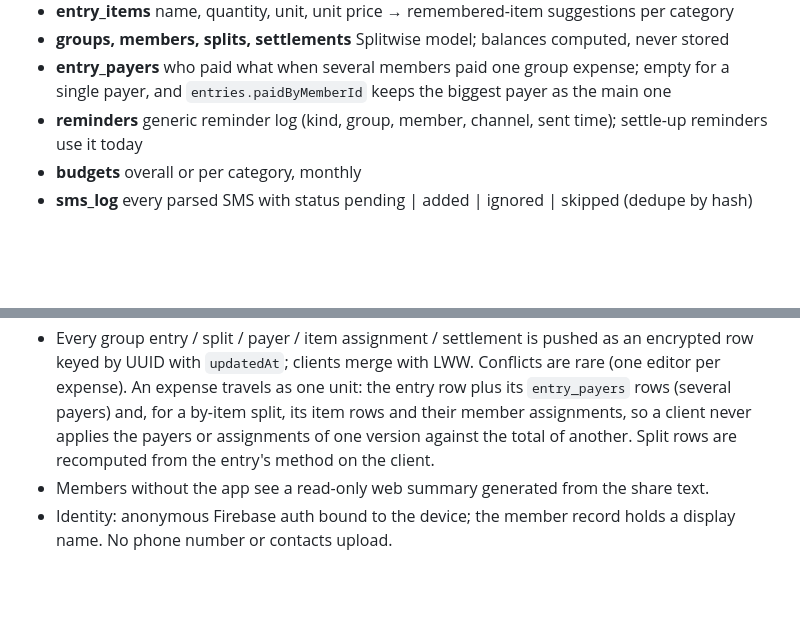
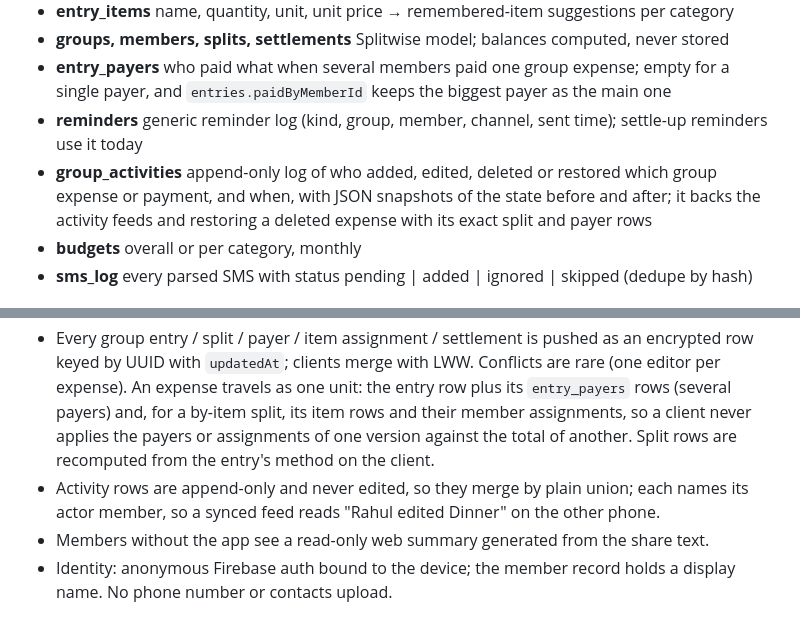
Before and after one commit to RagedPanda/hisab, a Markdown page: docs/PLAN.md, 2 parts joined by grey strips. Drawn GitHub-style; blank space fills up the shorter version.

Commit message:
docs(plan): describe the group activity log

```diff
--- a/docs/PLAN.md
+++ b/docs/PLAN.md
@@ -38,6 +38,9 @@ Rule: anything that can be a pure function lives in `lib/domain` with a test.
   single payer, and `entries.paidByMemberId` keeps the biggest payer as the main one
 - **reminders** generic reminder log (kind, group, member, channel, sent time); settle-up
   reminders use it today
+- **group_activities** append-only log of who added, edited, deleted or restored which group
+  expense or payment, and when, with JSON snapshots of the state before and after; it backs
+  the activity feeds and restoring a deleted expense with its exact split and payer rows
 - **budgets** overall or per category, monthly
 - **sms_log** every parsed SMS with status pending | added | ignored | skipped (dedupe by hash)
 
@@ -92,6 +95,8 @@ Groups need a relay both members can reach regardless of platform:
   (several payers) and, for a by-item split, its item rows and their member assignments, so
   a client never applies the payers or assignments of one version against the total of
   another. Split rows are recomputed from the entry's method on the client.
+- Activity rows are append-only and never edited, so they merge by plain union; each names
+  its actor member, so a synced feed reads "Rahul edited Dinner" on the other phone.
 - Members without the app see a read-only web summary generated from the share text.
 - Identity: anonymous Firebase auth bound to the device; the member record holds a display
   name. No phone number or contacts upload.
```
